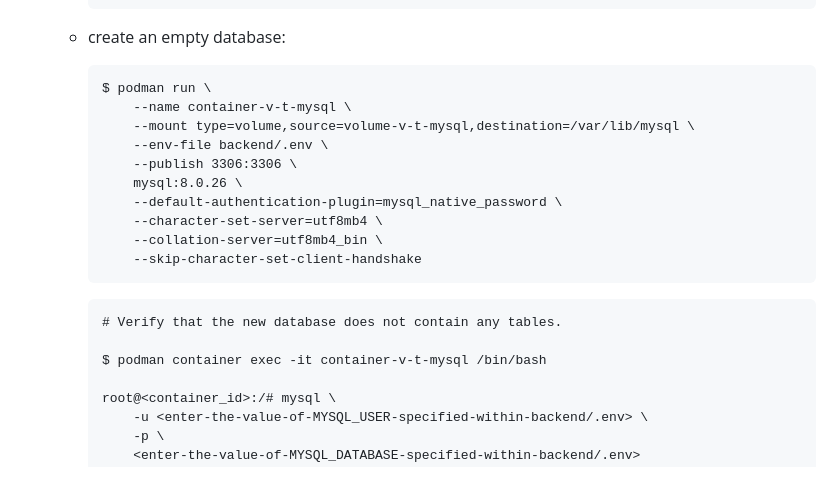
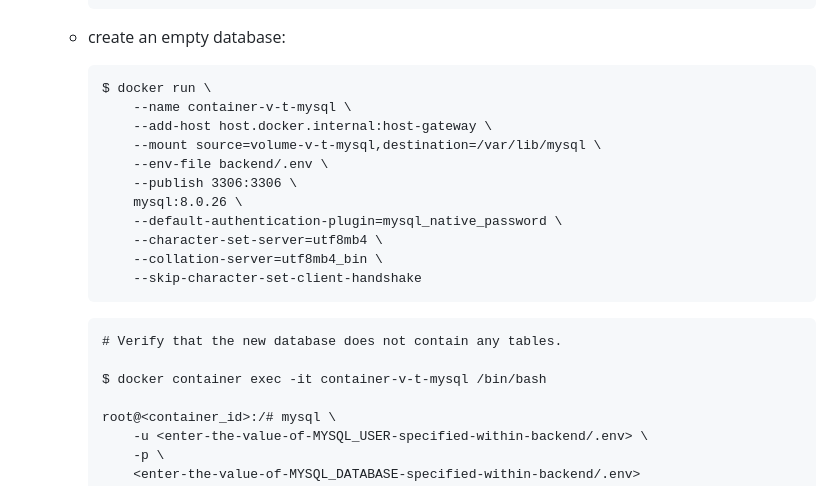
Before and after one commit to kaloyan-marinov/vocab-treasury, a Markdown page: README.md, the part around the change. Drawn GitHub-style.

Commit message:
62: revert the `README.md` by changing each `podman` back to `docker`

````diff
--- a/README.md
+++ b/README.md
@@ -108,9 +108,10 @@ and use `localhost` to serve a frontend application.
     - create an empty database:
 
         ```
-        $ podman run \
+        $ docker run \
             --name container-v-t-mysql \
-            --mount type=volume,source=volume-v-t-mysql,destination=/var/lib/mysql \
+            --add-host host.docker.internal:host-gateway \
+            --mount source=volume-v-t-mysql,destination=/var/lib/mysql \
             --env-file backend/.env \
             --publish 3306:3306 \
             mysql:8.0.26 \
@@ -123,7 +124,7 @@ and use `localhost` to serve a frontend application.
         ```
         # Verify that the new database does not contain any tables.
 
-        $ podman container exec -it container-v-t-mysql /bin/bash
+        $ docker container exec -it container-v-t-mysql /bin/bash
 
         root@<container_id>:/# mysql \
             -u <enter-the-value-of-MYSQL_USER-specified-within-backend/.env> \
````
